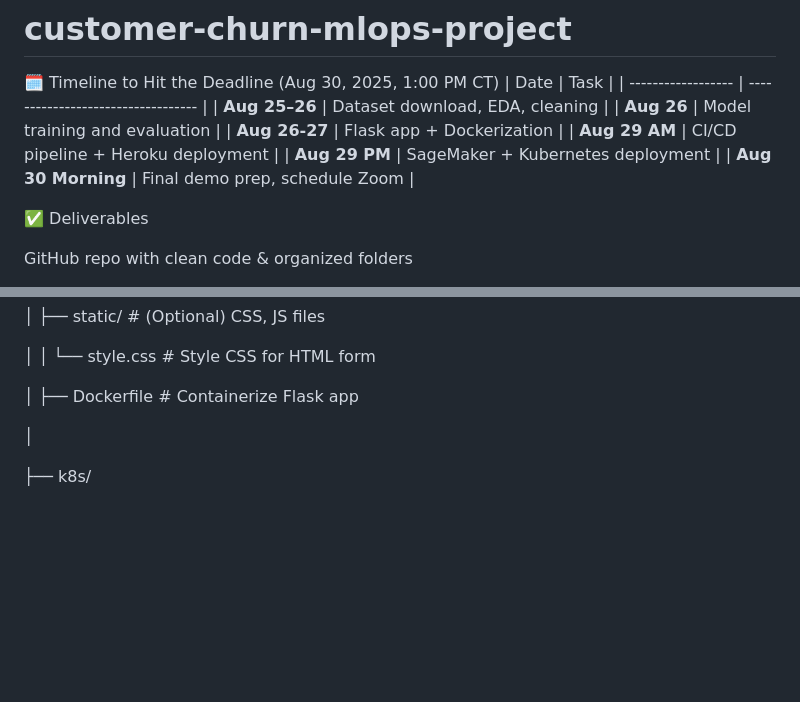
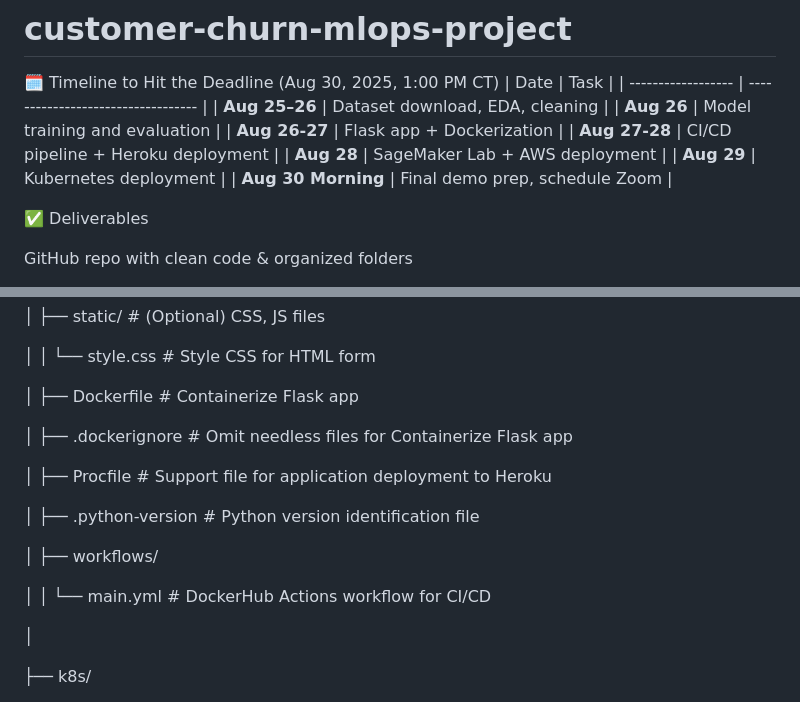
Before and after one commit to RCC0149/customer-churn-mlops-project, a Markdown page: README.md, 2 parts joined by grey strips. Rendered like a GitHub page; blank space fills up the shorter version.

```diff
--- a/README.md
+++ b/README.md
@@ -6,8 +6,9 @@
 | **Aug 25–26**      | Dataset download, EDA, cleaning    |
 | **Aug 26**         | Model training and evaluation      |
 | **Aug 26-27**      | Flask app + Dockerization          |
-| **Aug 29 AM**      | CI/CD pipeline + Heroku deployment |
-| **Aug 29 PM**      | SageMaker + Kubernetes deployment  |
+| **Aug 27-28**      | CI/CD pipeline + Heroku deployment |
+| **Aug 28**         | SageMaker Lab + AWS deployment     |
+| **Aug 29**         | Kubernetes deployment              |
 | **Aug 30 Morning** | Final demo prep, schedule Zoom     |
 
 
@@ -69,6 +70,16 @@
 │   │  └── style.css                        # Style CSS for HTML form
 
 │   ├── Dockerfile                          # Containerize Flask app
+
+│   ├── .dockerignore                       # Omit needless files for Containerize Flask app
+
+│   ├── Procfile                            # Support file for application deployment to Heroku
+
+│   ├── .python-version                     # Python version identification file
+
+│   ├── workflows/
+
+│   │   └── main.yml                        # DockerHub Actions workflow for CI/CD
 
 │
 
```
Also changed, not shown: other parts of README.md (+4 -4 lines).
